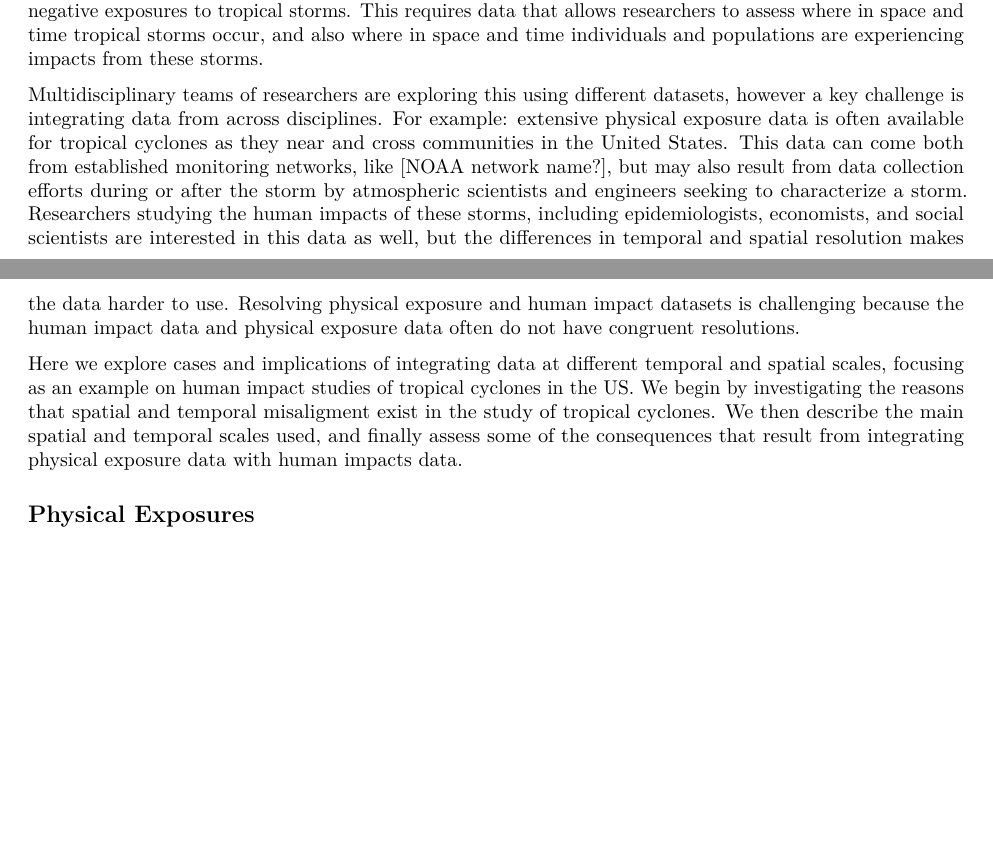
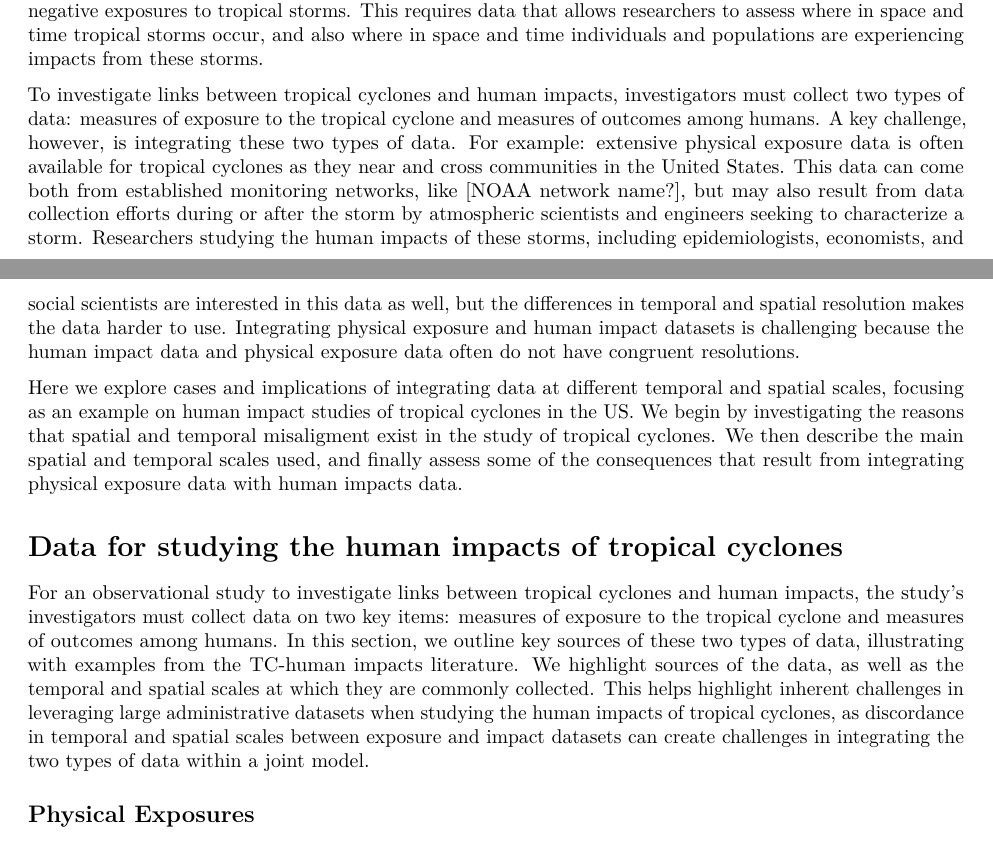
Before and after one commit to mhughes26/tropical_cyclone_health, an R Markdown document (tropical_storm_paper.Rmd): two parts of pages 1 and 2 of 13, joined at a grey line, cut so that both start at the same text, the shorter picture padded with empty space. Rendered offline with R 4.5, knitr and Pandoc, then LaTeX, with nearby package versions.

Commit message:
Add some text connecting intro to second section
I've created a first-level header for the second of the section (currently "Data for studying the human impacts of tropical cyclones", but that's a bit of a placeholder---we can come up with a better section title later.

I'm also doing some edits to try to ease a bit more from the Intro to the second section, including adding some text to introduce the second section. Some of this might end up being too repetative with the end of the Intro, and so we likely will trim or maybe completely edit out when we get to later edits.

```diff
--- a/tropical_storm_paper.Rmd
+++ b/tropical_storm_paper.Rmd
@@ -15,9 +15,22 @@ Tropical cyclones are environmental disaster events that are crucial for public
 
 Clearly, tropical cyclones dramatically impact the social, economic, and physical wellbeing of  coastal communities. These extreme weather events represent an environmental health threat that is not going to disappear, and given that coastal regions of the Southeastern US are experiencing population growth, it is likely that higher numbers of people will be put at risk in the future. Avoiding these risks is not possible, but building resilience in communities after they experience tropical cyclone events is key to mitigating damages and preparing for future disasters. Creating lasting and resilient communities in areas prone to tropical cyclones  requires that researchers understand which populations and locations are at the greatest risk for negative exposures to tropical storms. This requires data that allows researchers to assess where in space and time tropical storms occur, and also where in space and time individuals and populations are experiencing impacts from these storms.
 
-Multidisciplinary teams of researchers are exploring this using different datasets, however a key challenge is integrating data from across disciplines. For example: extensive physical exposure data is often available for tropical cyclones as they near and cross communities in the United States. This data can come both from established monitoring networks, like [NOAA network name?], but may also result from data collection efforts during or after the storm by atmospheric scientists and engineers seeking to characterize a storm. Researchers studying the human impacts of these storms, including epidemiologists, economists, and social scientists are interested in this data as well, but the differences in temporal and spatial resolution makes the data harder to use. Resolving physical exposure and human impact datasets is challenging because the human impact data and physical exposure data often do not have congruent resolutions.
+To investigate links between tropical cyclones and human impacts, investigators must collect two types of data: measures of exposure to the tropical cyclone and measures of outcomes among humans. A key challenge, however, is integrating these two types of data. For example: extensive physical exposure data is often available for tropical cyclones as they near and cross communities in the United States. This data can come both from established monitoring networks, like [NOAA network name?], but may also result from data collection efforts during or after the storm by atmospheric scientists and engineers seeking to characterize a storm. Researchers studying the human impacts of these storms, including epidemiologists, economists, and social scientists are interested in this data as well, but the differences in temporal and spatial resolution makes the data harder to use. Integrating physical exposure and human impact datasets is challenging because the human impact data and physical exposure data often do not have congruent resolutions.
 
 Here we explore cases and implications of integrating data at different temporal and spatial scales, focusing as an example on human impact studies of tropical cyclones in the US. We begin by investigating the reasons that spatial and temporal misaligment exist in the study of tropical cyclones. We then describe the main spatial and temporal scales used, and finally assess some of the consequences that result from integrating physical exposure data with human impacts data.
+
+# Data for studying the human impacts of tropical cyclones
+
+For an observational study to investigate links between tropical cyclones
+and human impacts, the study's investigators must collect data on two
+key items: measures of exposure to the tropical cyclone and measures of
+outcomes among humans. In this section, we outline key sources of these
+two types of data, illustrating with examples from the TC-human impacts
+literature. We highlight sources of the data, as well as the temporal and
+spatial scales at which they are commonly collected. This helps highlight
+inherent challenges in leveraging large administrative datasets when
+studying the human impacts of tropical cyclones, as discordance in
+temporal and spatial scales between exposure and impact datasets can create challenges in integrating the two types of data within a joint model.
 
 ## Physical Exposures
 
```
